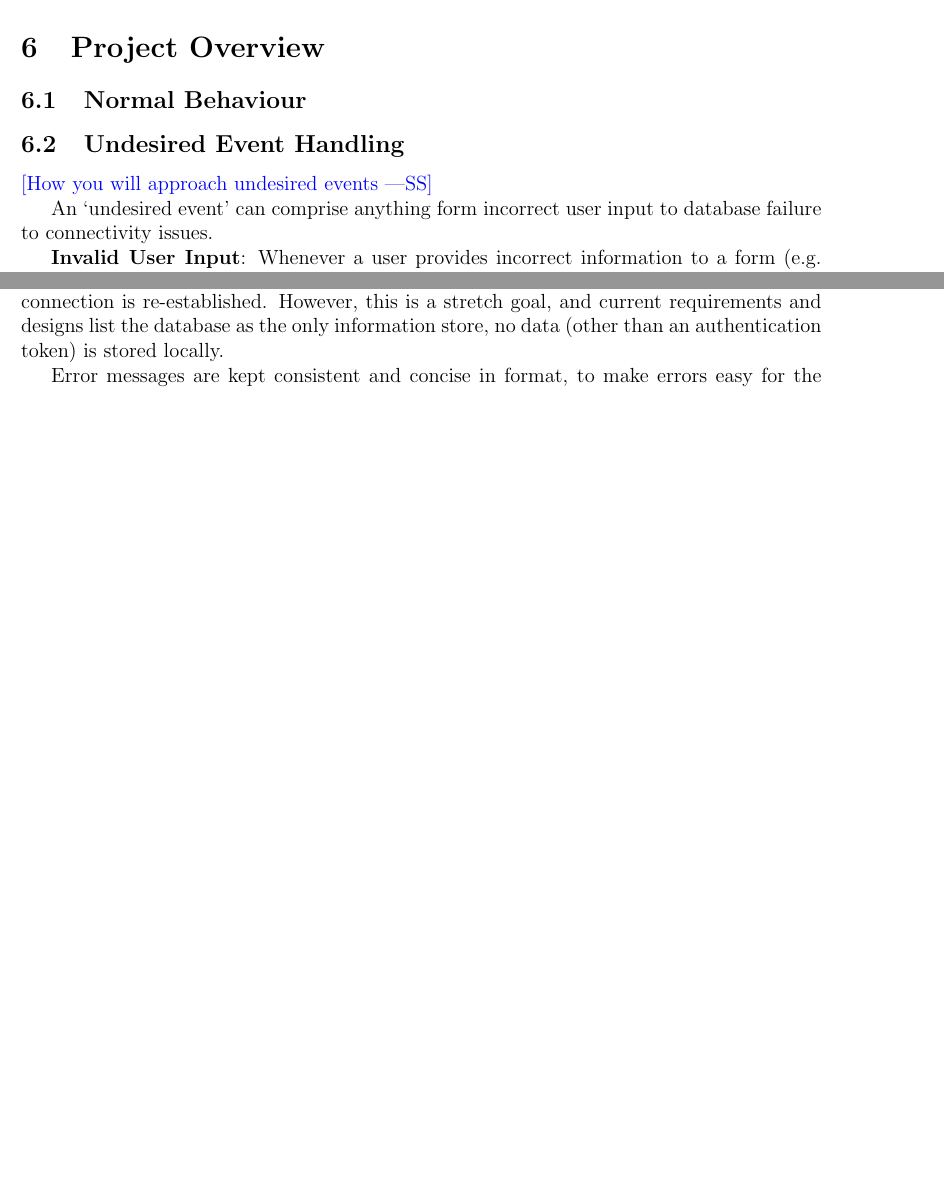
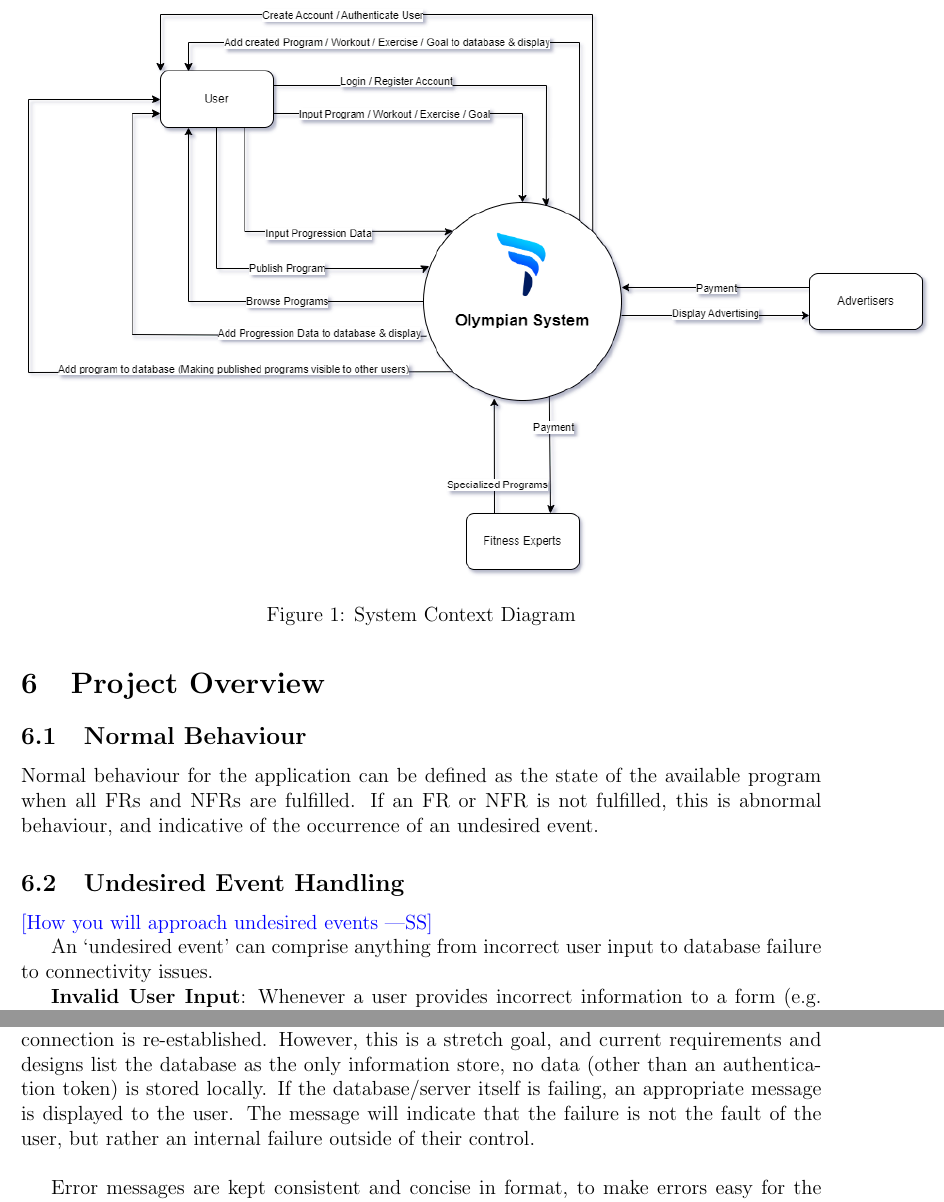
Before and after one commit to dimitritsampiras/olympian-mobile-app, a LaTeX document (docs/Design/SystDesign/SysDes.tex): two parts of pages 6 and 7 of 9 before the commit and two parts of pages 7 and 8 of 10 after it, joined at a grey line, cut at the place of the change, the shorter picture padded with empty space. Compiled offline with pdfLaTeX.

Commit message:
Add system context diagram

```diff
--- a/docs/Design/SystDesign/SysDes.tex
+++ b/docs/Design/SystDesign/SysDes.tex
@@ -1,5 +1,7 @@
 \documentclass[12pt, titlepage]{article}
 
+\usepackage{graphicx}
+\graphicspath{ {./images/} }
 \usepackage{fullpage}
 \usepackage[round]{natbib}
 \usepackage{multirow}
@@ -98,21 +100,30 @@
 	\section{Scope}
 
 	\wss{Include a figure that show the System Context (showing the boundary between
-		your system and the environment around it.)}
+		your system and the environment around it.)}\\
+
+	\begin{figure}[H]
+		\centering
+		\includegraphics[scale=0.55]{system_context}
+		\caption{System Context Diagram}
+	\end{figure}
 
 	\section{Project Overview}
 
 	\subsection{Normal Behaviour}
 
+	Normal behaviour for the application can be defined as the state of the available program when all FRs and NFRs are fulfilled. If an FR or NFR is not fulfilled, this is abnormal behaviour, and indicative of the occurrence of an undesired event.
+
 	\subsection{Undesired Event Handling}
 
 	\wss{How you will approach undesired events}
 
-	An `undesired event' can comprise anything form incorrect user input to database failure to connectivity issues.
+	An `undesired event' can comprise anything from incorrect user input to database failure to connectivity issues.
 
 	\textbf{Invalid User Input}: Whenever a user provides incorrect information to a form (e.g. an invalid email address during sign-up), an informative error message is displayed beneath the incorrectly filled field, and a visual queue is given in the form of highlighting the field in red to indicate error. To prevent annoying the user with error messages before they have actually made an error, forms will only display error messages after the first submit attempt. After an initial submit attempt, the error message will remain until the contents of the field are valid. This is to give the user information as to whether or not their entry is valid before having to submit again.
 
-	\textbf{Connection/Database Failure}: If the application is unable to connect to the internet, and subsequently the server and database, an informative error message is displayed, informing the user to verify their internet connection. Note that a stretch goal for the future is to have the Olympian application save certain information locally to enable the user to perform certain functions offline. Changed local information would be synced with the database once connection is re-established. However, this is a stretch goal, and current requirements and designs list the database as the only information store, no data (other than an authentication token) is stored locally.
+	\textbf{Connection/Database Failure}: If the application is unable to connect to the internet, and subsequently the server and database, an informative error message is displayed, informing the user to verify their internet connection. Note that a stretch goal for the future is to have the Olympian application save certain information locally to enable the user to perform certain functions offline. Changed local information would be synced with the database once connection is re-established. However, this is a stretch goal, and current requirements and designs list the database as the only information store, no data (other than an authentication token) is stored locally. If the database/server itself is failing, an appropriate message is displayed to the user. The message will indicate that the failure is not the fault of the user, but rather an internal failure outside of their control.
+	\\
 
 	Error messages are kept consistent and concise in format, to make errors easy for the user to recognize and act upon.
 
```
Also changed, not shown: docs/Design/SystDesign/SysDes.pdf (added), docs/Design/SystDesign/images/system_context.png (added).
